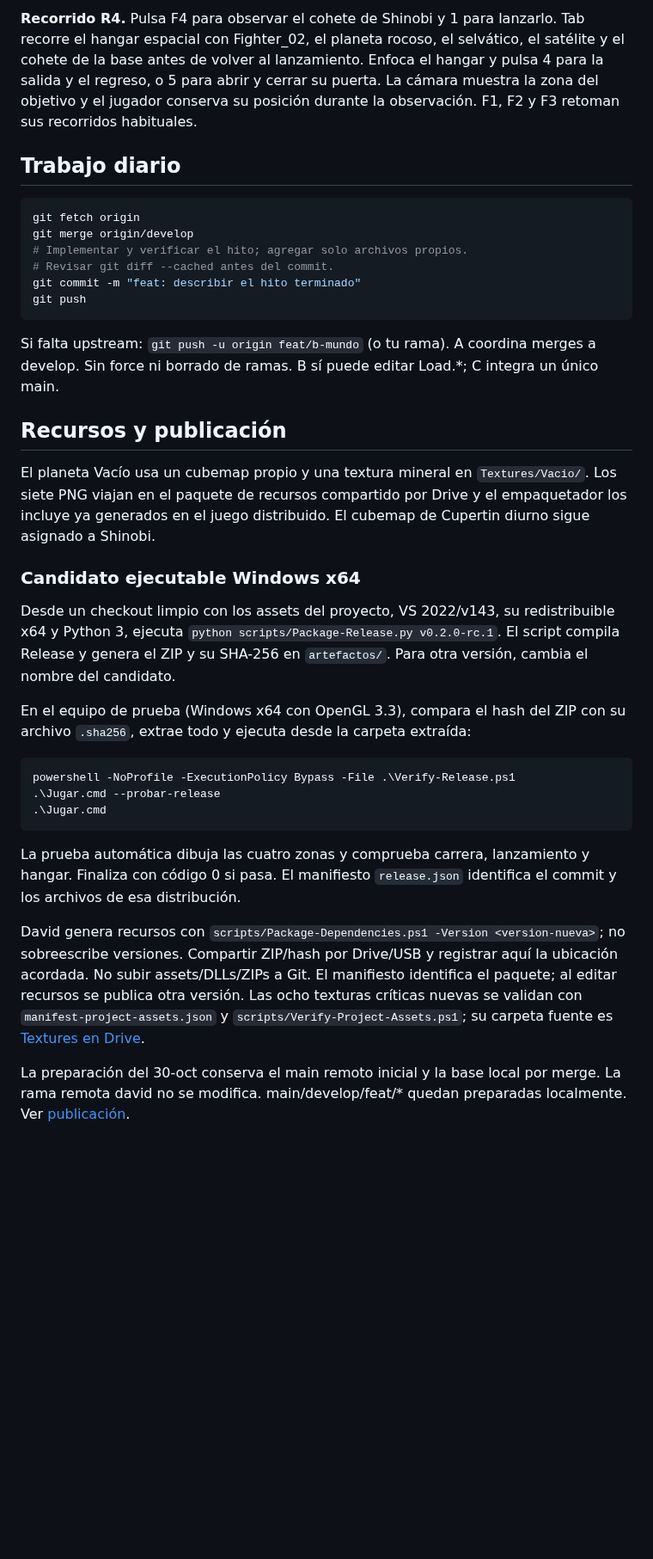
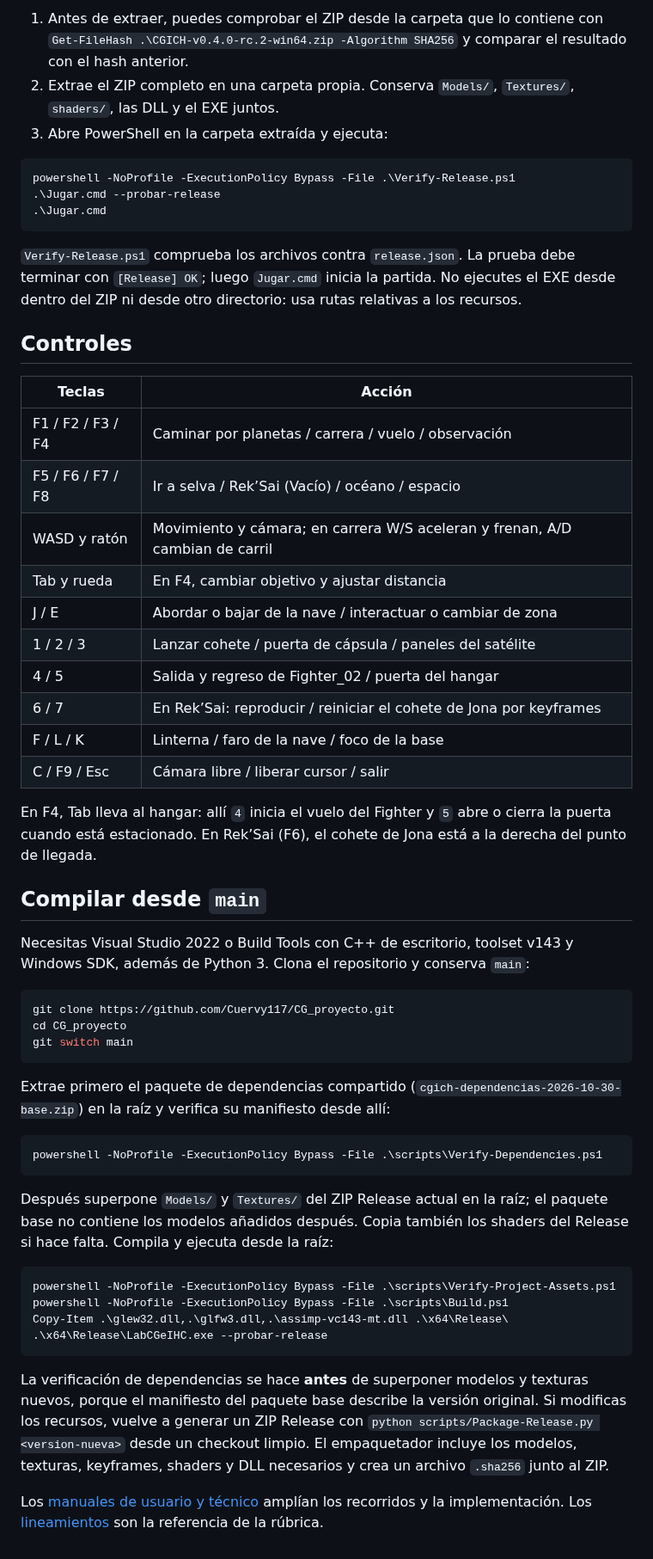
Before and after one commit to Cuervy117/CG_proyecto, a Markdown page: README.md, the part around one of its changes. Shown at 86% size. Drawn GitHub-style; blank space fills up the shorter version.

Commit message:
Actualiza README de main con instalación y Release vigente

````diff
--- a/README.md
+++ b/README.md
@@ -56,27 +9,6 @@ Ejecuta desde la raíz con los modelos y texturas del paquete actualizado superp
-**Recorrido R4.** Pulsa F4 para observar el cohete de Shinobi y 1 para lanzarlo. Tab recorre el hangar espacial con Fighter_02, el planeta rocoso, el selvático, el satélite y el cohete de la base antes de volver al lanzamiento. Enfoca el hangar y pulsa 4 para la salida y el regreso, o 5 para abrir y cerrar su puerta. La cámara muestra la zona del objetivo y el jugador conserva su posición durante la observación. F1, F2 y F3 retoman sus recorridos habituales.
-
-## Trabajo diario
-
-```powershell
-git fetch origin
-git merge origin/develop
-# Implementar y verificar el hito; agregar solo archivos propios.
-# Revisar git diff --cached antes del commit.
-git commit -m "feat: describir el hito terminado"
-git push
-```
-
-Si falta upstream: `git push -u origin feat/b-mundo` (o tu rama). A coordina merges a develop. Sin force ni borrado de ramas. B sí puede editar Load.*; C integra un único main.
-
-## Recursos y publicación
-
-El planeta Vacío usa un cubemap propio y una textura mineral en `Textures/Vacio/`. Los siete PNG viajan en el paquete de recursos compartido por Drive y el empaquetador los incluye ya generados en el juego distribuido. El cubemap de Cupertin diurno sigue asignado a Shinobi.
-
-### Candidato ejecutable Windows x64
-
-Desde un checkout limpio con los assets del proyecto, VS 2022/v143, su redistribuible x64 y Python 3, ejecuta `python scripts/Package-Release.py v0.2.0-rc.1`. El script compila Release y genera el ZIP y su SHA-256 en `artefactos/`. Para otra versión, cambia el nombre del candidato.
-
-En el equipo de prueba (Windows x64 con OpenGL 3.3), compara el hash del ZIP con su archivo `.sha256`, extrae todo y ejecuta desde la carpeta extraída:
+1. Antes de extraer, puedes comprobar el ZIP desde la carpeta que lo contiene con `Get-FileHash .\CGICH-v0.4.0-rc.2-win64.zip -Algorithm SHA256` y comparar el resultado con el hash anterior.
+2. Extrae el ZIP completo en una carpeta propia. Conserva `Models/`, `Textures/`, `shaders/`, las DLL y el EXE juntos.
+3. Abre PowerShell en la carpeta extraída y ejecuta:
 
 ```powershell
 powershell -NoProfile -ExecutionPolicy Bypass -File .\Verify-Release.ps1
@@ -84,8 +16,50 @@ powershell -NoProfile -ExecutionPolicy Bypass -File .\Verify-Release.ps1
 .\Jugar.cmd
 ```
 
-La prueba automática dibuja las cuatro zonas y comprueba carrera, lanzamiento y hangar. Finaliza con código 0 si pasa. El manifiesto `release.json` identifica el commit y los archivos de esa distribución.
+`Verify-Release.ps1` comprueba los archivos contra `release.json`. La prueba debe terminar con `[Release] OK`; luego `Jugar.cmd` inicia la partida. No ejecutes el EXE desde dentro del ZIP ni desde otro directorio: usa rutas relativas a los recursos.
 
-David genera recursos con `scripts/Package-Dependencies.ps1 -Version <version-nueva>`; no sobreescribe versiones. Compartir ZIP/hash por Drive/USB y registrar aquí la ubicación acordada. No subir assets/DLLs/ZIPs a Git. El manifiesto identifica el paquete; al editar recursos se publica otra versión. Las ocho texturas críticas nuevas se validan con `manifest-project-assets.json` y `scripts/Verify-Project-Assets.ps1`; su carpeta fuente es [Textures en Drive](https://drive.google.com/drive/folders/1794f4lffbV-lYnVEKhLvxA8gr8vDi-iH).
+## Controles
 
-La preparación del 30-oct conserva el main remoto inicial y la base local por merge. La rama remota david no se modifica. main/develop/feat/* quedan preparadas localmente. Ver [publicación](docs/PREPARAR_PUSH.md).
+| Teclas | Acción |
+|---|---|
+| F1 / F2 / F3 / F4 | Caminar por planetas / carrera / vuelo / observación |
+| F5 / F6 / F7 / F8 | Ir a selva / Rek’Sai (Vacío) / océano / espacio |
+| WASD y ratón | Movimiento y cámara; en carrera W/S aceleran y frenan, A/D cambian de carril |
+| Tab y rueda | En F4, cambiar objetivo y ajustar distancia |
+| J / E | Abordar o bajar de la nave / interactuar o cambiar de zona |
+| 1 / 2 / 3 | Lanzar cohete / puerta de cápsula / paneles del satélite |
+| 4 / 5 | Salida y regreso de Fighter_02 / puerta del hangar |
+| 6 / 7 | En Rek’Sai: reproducir / reiniciar el cohete de Jona por keyframes |
+| F / L / K | Linterna / faro de la nave / foco de la base |
+| C / F9 / Esc | Cámara libre / liberar cursor / salir |
+
+En F4, Tab lleva al hangar: allí `4` inicia el vuelo del Fighter y `5` abre o cierra la puerta cuando está estacionado. En Rek’Sai (F6), el cohete de Jona está a la derecha del punto de llegada.
+
+## Compilar desde `main`
+
+Necesitas Visual Studio 2022 o Build Tools con C++ de escritorio, toolset v143 y Windows SDK, además de Python 3. Clona el repositorio y conserva `main`:
+
+```powershell
+git clone https://github.com/Cuervy117/CG_proyecto.git
+cd CG_proyecto
+git switch main
+```
+
+Extrae primero el paquete de dependencias compartido (`cgich-dependencias-2026-10-30-base.zip`) en la raíz y verifica su manifiesto desde allí:
+
+```powershell
+powershell -NoProfile -ExecutionPolicy Bypass -File .\scripts\Verify-Dependencies.ps1
+```
+
+Después superpone `Models/` y `Textures/` del ZIP Release actual en la raíz; el paquete base no contiene los modelos añadidos después. Copia también los shaders del Release si hace falta. Compila y ejecuta desde la raíz:
+
+```powershell
+powershell -NoProfile -ExecutionPolicy Bypass -File .\scripts\Verify-Project-Assets.ps1
+powershell -NoProfile -ExecutionPolicy Bypass -File .\scripts\Build.ps1
+Copy-Item .\glew32.dll,.\glfw3.dll,.\assimp-vc143-mt.dll .\x64\Release\
+.\x64\Release\LabCGeIHC.exe --probar-release
+```
+
+La verificación de dependencias se hace **antes** de superponer modelos y texturas nuevos, porque el manifiesto del paquete base describe la versión original. Si modificas los recursos, vuelve a generar un ZIP Release con `python scripts/Package-Release.py <version-nueva>` desde un checkout limpio. El empaquetador incluye los modelos, texturas, keyframes, shaders y DLL necesarios y crea un archivo `.sha256` junto al ZIP.
+
+Los [manuales de usuario y técnico](docs/manuales/) amplían los recorridos y la implementación. Los [lineamientos](<docs/Lineamientos del proyecto final laboratorio de Computación Gráfica e IHC grupos 2 y 3 2027-1 - Lineamientos del proyecto final laboratorio de Computación Gráfica e IHC grupos 2 y 3 2027-1.pdf>) son la referencia de la rúbrica.
````
Also changed, not shown: other parts of README.md (+3 -50 lines).
